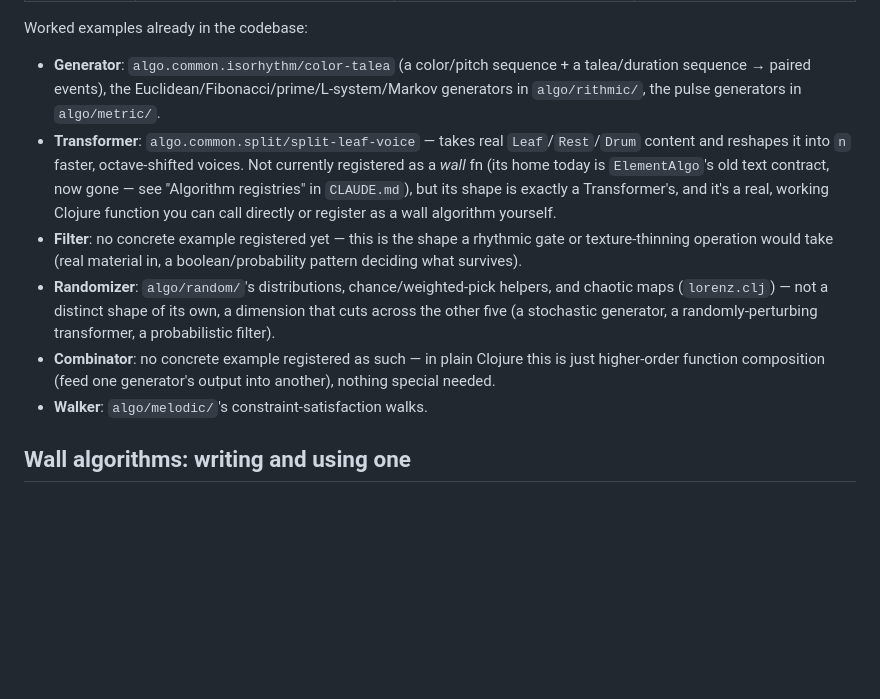
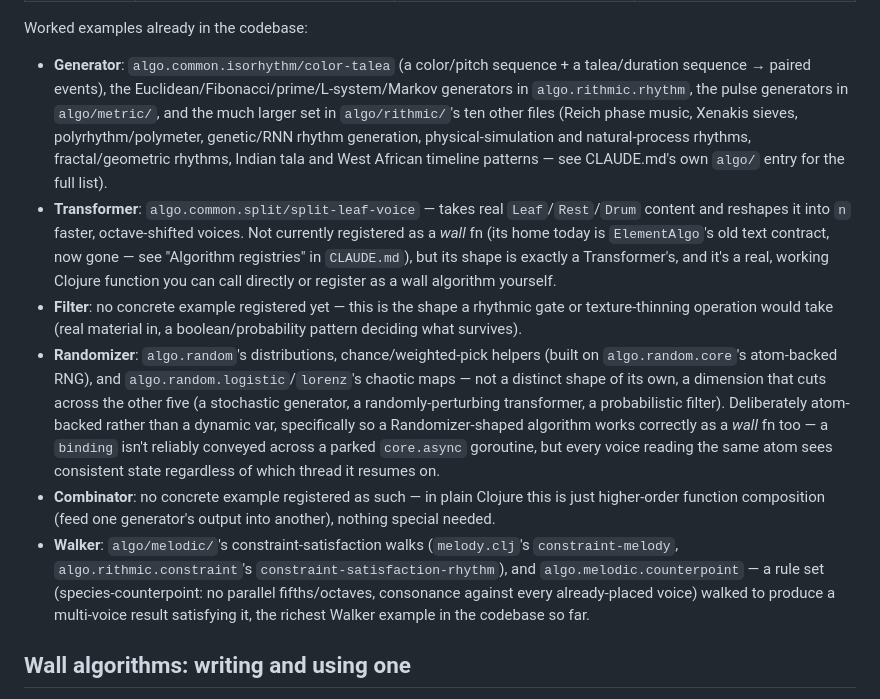
Before and after one commit to gebdevalk/musics, a Markdown page: doc/algorithms.md, the part around the change. Rendered like a GitHub page; blank space fills up the shorter version.

```diff
--- a/doc/algorithms.md
+++ b/doc/algorithms.md
@@ -51,7 +51,12 @@ Worked examples already in the codebase:
 - **Generator**: `algo.common.isorhythm/color-talea` (a color/pitch
   sequence + a talea/duration sequence → paired events), the
   Euclidean/Fibonacci/prime/L-system/Markov generators in
-  `algo/rithmic/`, the pulse generators in `algo/metric/`.
+  `algo.rithmic.rhythm`, the pulse generators in `algo/metric/`, and
+  the much larger set in `algo/rithmic/`'s ten other files (Reich
+  phase music, Xenakis sieves, polyrhythm/polymeter, genetic/RNN
+  rhythm generation, physical-simulation and natural-process rhythms,
+  fractal/geometric rhythms, Indian tala and West African timeline
+  patterns — see CLAUDE.md's own `algo/` entry for the full list).
 - **Transformer**: `algo.common.split/split-leaf-voice` — takes real
   `Leaf`/`Rest`/`Drum` content and reshapes it into `n` faster,
   octave-shifted voices. Not currently registered as a *wall* fn
@@ -62,15 +67,27 @@ Worked examples already in the codebase:
 - **Filter**: no concrete example registered yet — this is the shape
   a rhythmic gate or texture-thinning operation would take (real
   material in, a boolean/probability pattern deciding what survives).
-- **Randomizer**: `algo/random/`'s distributions, chance/weighted-pick
-  helpers, and chaotic maps (`lorenz.clj`) — not a distinct shape of
-  its own, a dimension that cuts across the other five (a stochastic
-  generator, a randomly-perturbing transformer, a probabilistic
-  filter).
+- **Randomizer**: `algo.random`'s distributions, chance/weighted-pick
+  helpers (built on `algo.random.core`'s atom-backed RNG), and
+  `algo.random.logistic`/`lorenz`'s chaotic maps — not a distinct
+  shape of its own, a dimension that cuts across the other five (a
+  stochastic generator, a randomly-perturbing transformer, a
+  probabilistic filter). Deliberately atom-backed rather than a
+  dynamic var, specifically so a Randomizer-shaped algorithm works
+  correctly as a *wall* fn too — a `binding` isn't reliably conveyed
+  across a parked `core.async` goroutine, but every voice reading the
+  same atom sees consistent state regardless of which thread it
+  resumes on.
 - **Combinator**: no concrete example registered as such — in plain
   Clojure this is just higher-order function composition (feed one
   generator's output into another), nothing special needed.
-- **Walker**: `algo/melodic/`'s constraint-satisfaction walks.
+- **Walker**: `algo/melodic/`'s constraint-satisfaction walks
+  (`melody.clj`'s `constraint-melody`, `algo.rithmic.constraint`'s
+  `constraint-satisfaction-rhythm`), and `algo.melodic.counterpoint` —
+  a rule set (species-counterpoint: no parallel fifths/octaves,
+  consonance against every already-placed voice) walked to produce a
+  multi-voice result satisfying it, the richest Walker example in the
+  codebase so far.
 
 ## Wall algorithms: writing and using one
 
```
Also changed, not shown: CLAUDE.md (+30 -7 lines).
